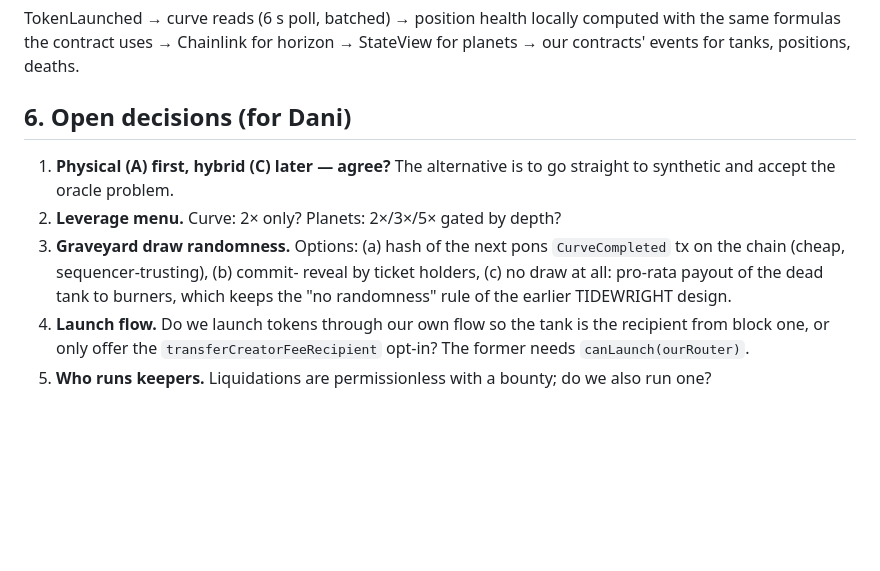
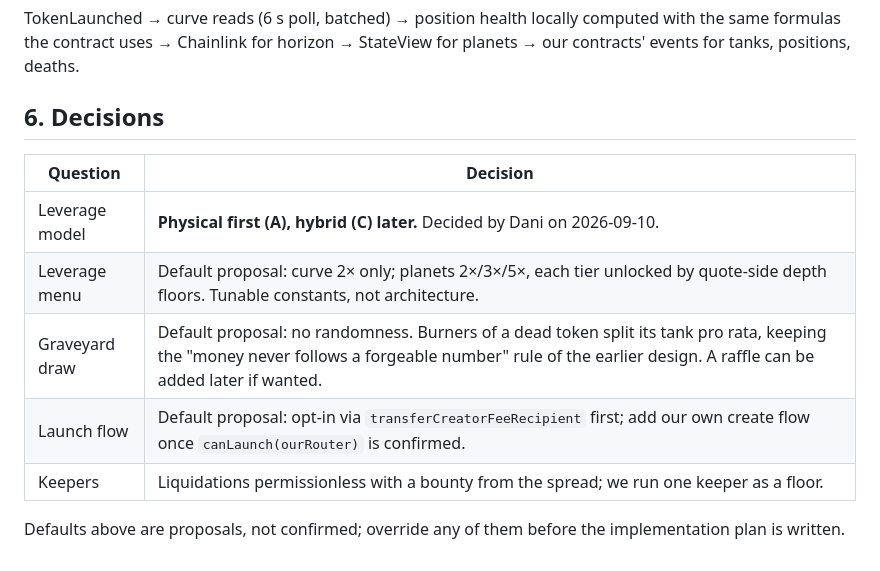
Before and after one commit to ballenaeth/delta-neutral, a Markdown page: docs/plans/2026-09-10-boosters-validation-and-design.md, the part around the change. Rendered like a GitHub page; blank space fills up the shorter version.

Commit message:
Boosters design: record physical-first decision and default proposals
Co-Authored-By: Claude Fable 5.1 <noreply@anthropic.com>

```diff
--- a/docs/plans/2026-09-10-boosters-validation-and-design.md
+++ b/docs/plans/2026-09-10-boosters-validation-and-design.md
@@ -254,18 +254,15 @@ TokenLaunched → curve reads (6 s poll, batched) → position health locally
 computed with the same formulas the contract uses → Chainlink for horizon →
 StateView for planets → our contracts' events for tanks, positions, deaths.
 
-## 6. Open decisions (for Dani)
+## 6. Decisions
 
-1. **Physical (A) first, hybrid (C) later — agree?** The alternative is to
-   go straight to synthetic and accept the oracle problem.
-2. **Leverage menu.** Curve: 2× only? Planets: 2×/3×/5× gated by depth?
-3. **Graveyard draw randomness.** Options: (a) hash of the next pons
-   `CurveCompleted` tx on the chain (cheap, sequencer-trusting), (b) commit-
-   reveal by ticket holders, (c) no draw at all: pro-rata payout of the dead
-   tank to burners, which keeps the "no randomness" rule of the earlier
-   TIDEWRIGHT design.
-4. **Launch flow.** Do we launch tokens through our own flow so the tank is
-   the recipient from block one, or only offer the `transferCreatorFeeRecipient`
-   opt-in? The former needs `canLaunch(ourRouter)`.
-5. **Who runs keepers.** Liquidations are permissionless with a bounty; do we
-   also run one?
+| Question | Decision |
+|---|---|
+| Leverage model | **Physical first (A), hybrid (C) later.** Decided by Dani on 2026-09-10. |
+| Leverage menu | Default proposal: curve 2× only; planets 2×/3×/5×, each tier unlocked by quote-side depth floors. Tunable constants, not architecture. |
+| Graveyard draw | Default proposal: no randomness. Burners of a dead token split its tank pro rata, keeping the "money never follows a forgeable number" rule of the earlier design. A raffle can be added later if wanted. |
+| Launch flow | Default proposal: opt-in via `transferCreatorFeeRecipient` first; add our own create flow once `canLaunch(ourRouter)` is confirmed. |
+| Keepers | Liquidations permissionless with a bounty from the spread; we run one keeper as a floor. |
+
+Defaults above are proposals, not confirmed; override any of them before the
+implementation plan is written.
```
